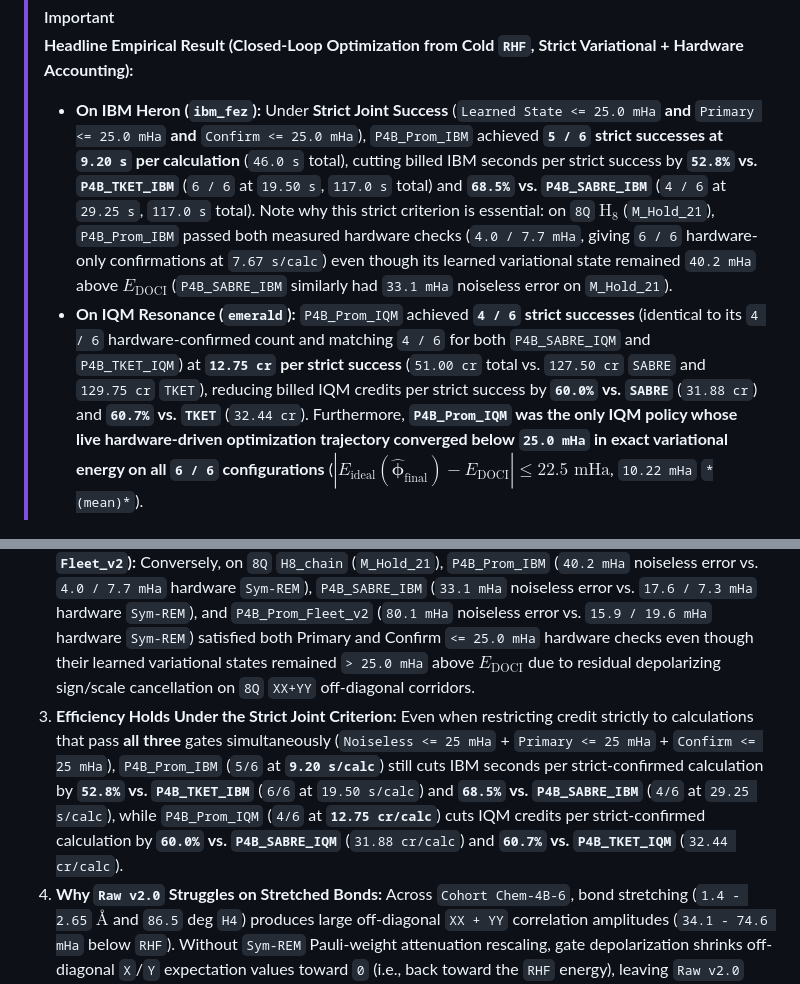
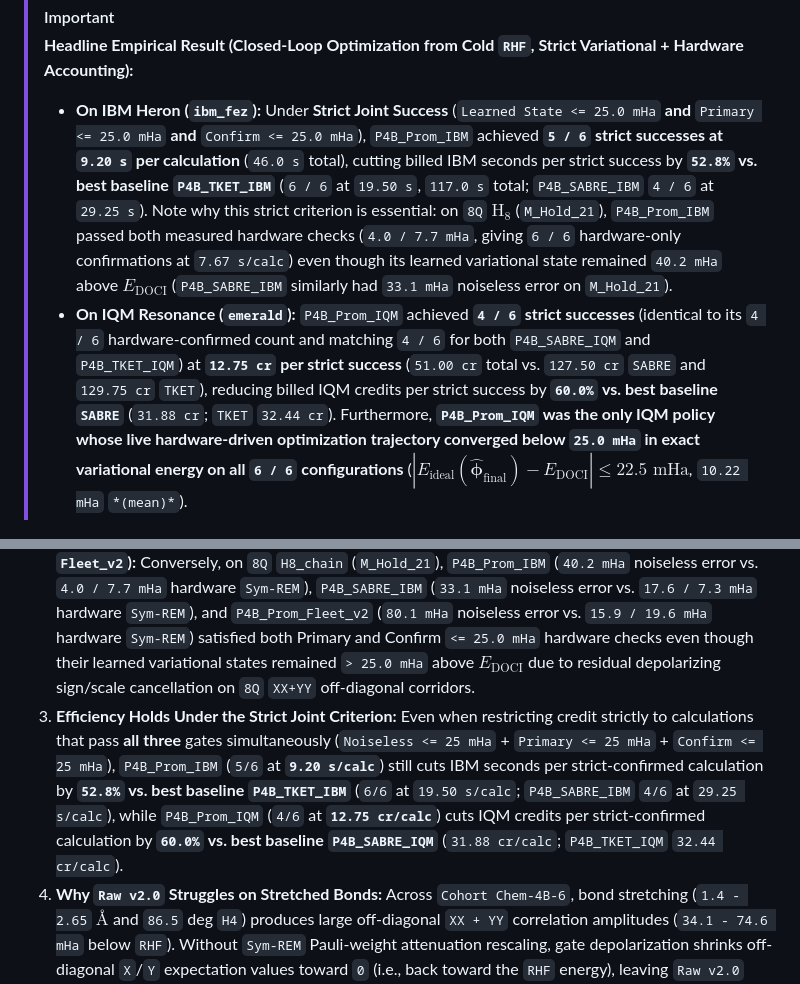
Before and after one commit to PrometheusDynamicsCanada/prometheus-quantum-chemistry, a Markdown page: reports/phase4b_iterative_spsa_campaign_report.md, 2 parts joined by grey strips. Drawn GitHub-style.

```diff
--- a/reports/phase4b_iterative_spsa_campaign_report.md
+++ b/reports/phase4b_iterative_spsa_campaign_report.md
@@ -27,8 +27,8 @@ Because two noisy hardware measurements on `8Q` circuits can occasionally agree
 
 > [!IMPORTANT]
 > **Headline Empirical Result (Closed-Loop Optimization from Cold `RHF`, Strict Variational + Hardware Accounting):**
-> - **On IBM Heron (`ibm_fez`):** Under **Strict Joint Success** (`Learned State <= 25.0 mHa` **and** `Primary <= 25.0 mHa` **and** `Confirm <= 25.0 mHa`), `P4B_Prom_IBM` achieved **`5 / 6` strict successes at `9.20 s` per calculation** (`46.0 s` total), cutting billed IBM seconds per strict success by **`52.8%` vs. `P4B_TKET_IBM`** (`6 / 6` at `19.50 s`, `117.0 s` total) and **`68.5%` vs. `P4B_SABRE_IBM`** (`4 / 6` at `29.25 s`, `117.0 s` total). Note why this strict criterion is essential: on `8Q` $\text{H}_8$ (`M_Hold_21`), `P4B_Prom_IBM` passed both measured hardware checks (`4.0 / 7.7 mHa`, giving `6 / 6` hardware-only confirmations at `7.67 s/calc`) even though its learned variational state remained `40.2 mHa` above $E_{\text{DOCI}}$ (`P4B_SABRE_IBM` similarly had `33.1 mHa` noiseless error on `M_Hold_21`).
-> - **On IQM Resonance (`emerald`):** `P4B_Prom_IQM` achieved **`4 / 6` strict successes** (identical to its `4 / 6` hardware-confirmed count and matching `4 / 6` for both `P4B_SABRE_IQM` and `P4B_TKET_IQM`) at **`12.75 cr` per strict success** (`51.00 cr` total vs. `127.50 cr` `SABRE` and `129.75 cr` `TKET`), reducing billed IQM credits per strict success by **`60.0%` vs. `SABRE`** (`31.88 cr`) and **`60.7%` vs. `TKET`** (`32.44 cr`). Furthermore, **`P4B_Prom_IQM` was the only IQM policy whose live hardware-driven optimization trajectory converged below `25.0 mHa` in exact variational energy on all `6 / 6` configurations** ($|E_{\text{ideal}}(\hat{\boldsymbol{\phi}}_{\text{final}}) - E_{\text{DOCI}}| \le 22.5\text{ mHa}$, `10.22 mHa` `*(mean)*`).
+> - **On IBM Heron (`ibm_fez`):** Under **Strict Joint Success** (`Learned State <= 25.0 mHa` **and** `Primary <= 25.0 mHa` **and** `Confirm <= 25.0 mHa`), `P4B_Prom_IBM` achieved **`5 / 6` strict successes at `9.20 s` per calculation** (`46.0 s` total), cutting billed IBM seconds per strict success by **`52.8%` vs. best baseline `P4B_TKET_IBM`** (`6 / 6` at `19.50 s`, `117.0 s` total; `P4B_SABRE_IBM` `4 / 6` at `29.25 s`). Note why this strict criterion is essential: on `8Q` $\text{H}_8$ (`M_Hold_21`), `P4B_Prom_IBM` passed both measured hardware checks (`4.0 / 7.7 mHa`, giving `6 / 6` hardware-only confirmations at `7.67 s/calc`) even though its learned variational state remained `40.2 mHa` above $E_{\text{DOCI}}$ (`P4B_SABRE_IBM` similarly had `33.1 mHa` noiseless error on `M_Hold_21`).
+> - **On IQM Resonance (`emerald`):** `P4B_Prom_IQM` achieved **`4 / 6` strict successes** (identical to its `4 / 6` hardware-confirmed count and matching `4 / 6` for both `P4B_SABRE_IQM` and `P4B_TKET_IQM`) at **`12.75 cr` per strict success** (`51.00 cr` total vs. `127.50 cr` `SABRE` and `129.75 cr` `TKET`), reducing billed IQM credits per strict success by **`60.0%` vs. best baseline `SABRE`** (`31.88 cr`; `TKET` `32.44 cr`). Furthermore, **`P4B_Prom_IQM` was the only IQM policy whose live hardware-driven optimization trajectory converged below `25.0 mHa` in exact variational energy on all `6 / 6` configurations** ($|E_{\text{ideal}}(\hat{\boldsymbol{\phi}}_{\text{final}}) - E_{\text{DOCI}}| \le 22.5\text{ mHa}$, `10.22 mHa` `*(mean)*`).
 
 ![Figure 1: Phase 4B Cost per Confirmed Calculation and Dual-Estimator Confirmed Counts](../figures/fig1_phase4b_spsa_cost_to_accuracy.png)
 
@@ -54,7 +54,7 @@ In accordance with pre-execution commitments, Table 2 co-reports:
 Evaluating $|E_{\text{ideal}}(\hat{\boldsymbol{\phi}}_{\text{final}}) - E_{\text{DOCI}}|$ cleanly separates closed-loop parameter learning from final hardware readout distortion in **both** directions:
 1. **Good Trajectory Masked by Final Readout Noise (`P4B_Prom_IQM` on `M_Hold_12` and `M_Hold_21`):** Under `P4B_Prom_IQM`, live `8`-step `SPSA` successfully drove exact variational energy error down from `63.95 mHa -> 22.50 mHa` on `6Q` `H6_chain` (`M_Hold_12`) and from `48.39 mHa -> 19.68 mHa` on `8Q` `H8_chain` (`M_Hold_21`), making `P4B_Prom_IQM` (`6 / 6` exact variational convergence) superior to `P4B_SABRE_IQM` (`4 / 6`, `27.8` & `28.7 mHa`) and `P4B_TKET_IQM` (`4 / 6`, `39.2` & `42.4 mHa`). However, final `emerald` readout bias on `6` to `8` qubit circuits yielded `64.6 / 65.6 mHa` (`M_Hold_12`) and `19.6 / 35.0 mHa` (`M_Hold_21`), preventing hardware confirmation on those two chains.
 2. **Incomplete `8Q` Trajectory Partially Masked by Depolarizing Contraction (`M_Hold_21` on `IBM` & `Fleet_v2`):** Conversely, on `8Q` `H8_chain` (`M_Hold_21`), `P4B_Prom_IBM` (`40.2 mHa` noiseless error vs. `4.0 / 7.7 mHa` hardware `Sym-REM`), `P4B_SABRE_IBM` (`33.1 mHa` noiseless error vs. `17.6 / 7.3 mHa` hardware `Sym-REM`), and `P4B_Prom_Fleet_v2` (`80.1 mHa` noiseless error vs. `15.9 / 19.6 mHa` hardware `Sym-REM`) satisfied both Primary and Confirm `<= 25.0 mHa` hardware checks even though their learned variational states remained `> 25.0 mHa` above $E_{\text{DOCI}}$ due to residual depolarizing sign/scale cancellation on `8Q` `XX+YY` off-diagonal corridors.
-3. **Efficiency Holds Under the Strict Joint Criterion:** Even when restricting credit strictly to calculations that pass **all three** gates simultaneously (`Noiseless <= 25 mHa` + `Primary <= 25 mHa` + `Confirm <= 25 mHa`), `P4B_Prom_IBM` (`5/6` at **`9.20 s/calc`**) still cuts IBM seconds per strict-confirmed calculation by **`52.8%` vs. `P4B_TKET_IBM`** (`6/6` at `19.50 s/calc`) and **`68.5%` vs. `P4B_SABRE_IBM`** (`4/6` at `29.25 s/calc`), while `P4B_Prom_IQM` (`4/6` at **`12.75 cr/calc`**) cuts IQM credits per strict-confirmed calculation by **`60.0%` vs. `P4B_SABRE_IQM`** (`31.88 cr/calc`) and **`60.7%` vs. `P4B_TKET_IQM`** (`32.44 cr/calc`).
+3. **Efficiency Holds Under the Strict Joint Criterion:** Even when restricting credit strictly to calculations that pass **all three** gates simultaneously (`Noiseless <= 25 mHa` + `Primary <= 25 mHa` + `Confirm <= 25 mHa`), `P4B_Prom_IBM` (`5/6` at **`9.20 s/calc`**) still cuts IBM seconds per strict-confirmed calculation by **`52.8%` vs. best baseline `P4B_TKET_IBM`** (`6/6` at `19.50 s/calc`; `P4B_SABRE_IBM` `4/6` at `29.25 s/calc`), while `P4B_Prom_IQM` (`4/6` at **`12.75 cr/calc`**) cuts IQM credits per strict-confirmed calculation by **`60.0%` vs. best baseline `P4B_SABRE_IQM`** (`31.88 cr/calc`; `P4B_TKET_IQM` `32.44 cr/calc`).
 4. **Why `Raw v2.0` Struggles on Stretched Bonds:** Across `Cohort Chem-4B-6`, bond stretching (`1.4 - 2.65` $\text{\AA}$ and `86.5` deg `H4`) produces large off-diagonal `XX + YY` correlation amplitudes (`34.1 - 74.6 mHa` below `RHF`). Without `Sym-REM` Pauli-weight attenuation rescaling, gate depolarization shrinks off-diagonal `X`/`Y` expectation values toward `0` (i.e., back toward the `RHF` energy), leaving `Raw v2.0` median primary errors at `30.7 - 56.3 mHa` (`0/6` to `2/6` confirmed).
 
 ![Figure 2: Phase 4B Live Hardware-Driven SPSA Convergence Trajectories Across Steps 0..8](../figures/fig2_phase4b_spsa_live_trajectories.png)
```
Also changed, not shown: other parts of reports/phase4b_iterative_spsa_campaign_report.md (+1 -1 lines), README.md (+6 -6 lines), reports/prometheus_phase4_capstone_evidence_release.md (+4 -4 lines), figures/fig0_simple_chemistry_cost.png, 2 other files.
